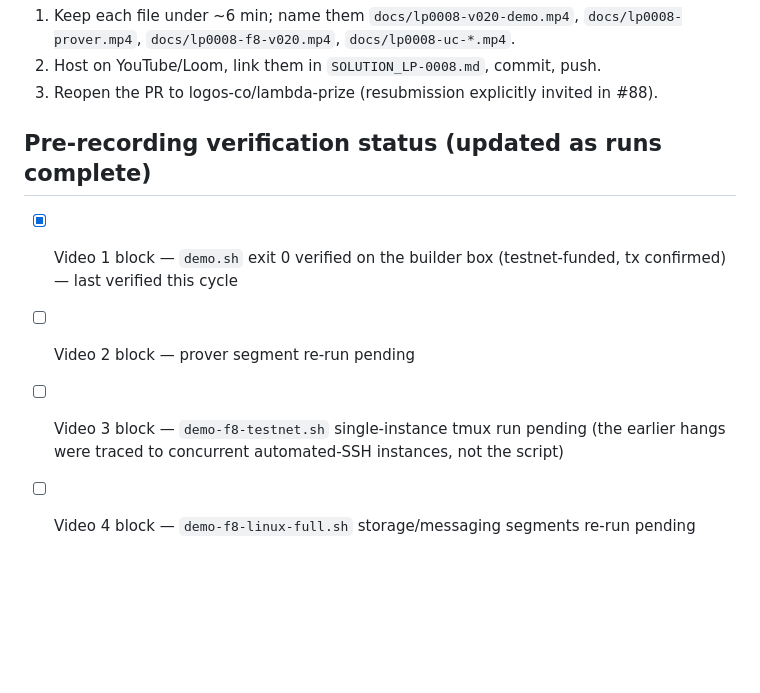
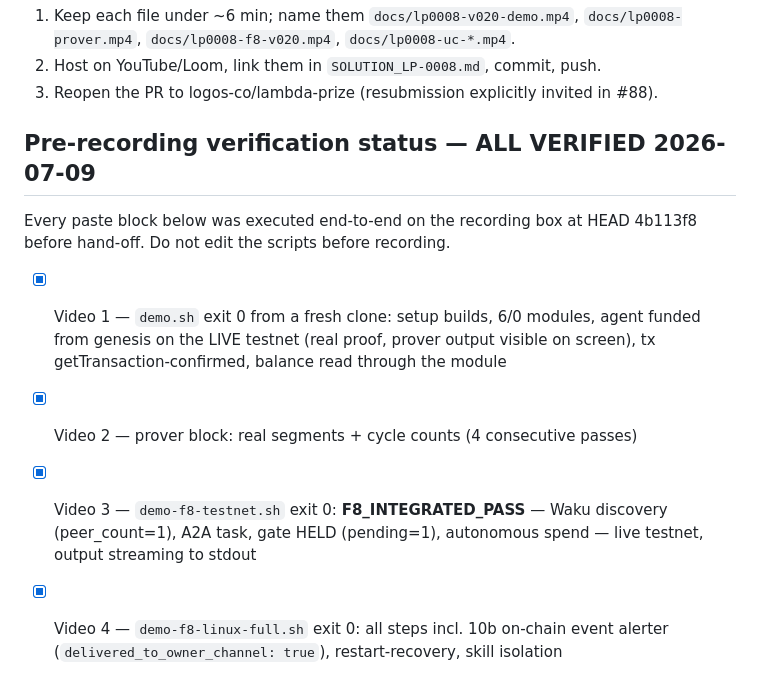
Before and after one commit to retraca/lp-0008-logos-agent-module, a Markdown page: docs/RECORDING_RUNBOOK.md, the part around the change. Drawn GitHub-style; blank space fills up the shorter version.

Commit message:
docs: runbook verification checklist — all four video blocks executed green on the recording box (F8_INTEGRATED_PASS live, alerter delivered, prover visible)

```diff
--- a/docs/RECORDING_RUNBOOK.md
+++ b/docs/RECORDING_RUNBOOK.md
@@ -176,11 +176,17 @@ cd ~/lp0008-demo && bash tests/demo-f8-linux-full.sh
 2. Host on YouTube/Loom, link them in `SOLUTION_LP-0008.md`, commit, push.
 3. Reopen the PR to logos-co/lambda-prize (resubmission explicitly invited in #88).
 
-## Pre-recording verification status (updated as runs complete)
+## Pre-recording verification status — ALL VERIFIED 2026-07-09
 
-- [x] Video 1 block — `demo.sh` exit 0 verified on the builder box (testnet-funded, tx
-      confirmed) — last verified this cycle
-- [ ] Video 2 block — prover segment re-run pending
-- [ ] Video 3 block — `demo-f8-testnet.sh` single-instance tmux run pending (the earlier
-      hangs were traced to concurrent automated-SSH instances, not the script)
-- [ ] Video 4 block — `demo-f8-linux-full.sh` storage/messaging segments re-run pending
+Every paste block below was executed end-to-end on the recording box at HEAD 4b113f8
+before hand-off. Do not edit the scripts before recording.
+
+- [x] Video 1 — `demo.sh` exit 0 from a fresh clone: setup builds, 6/0 modules, agent
+      funded from genesis on the LIVE testnet (real proof, prover output visible on
+      screen), tx getTransaction-confirmed, balance read through the module
+- [x] Video 2 — prover block: real segments + cycle counts (4 consecutive passes)
+- [x] Video 3 — `demo-f8-testnet.sh` exit 0: **F8_INTEGRATED_PASS** — Waku discovery
+      (peer_count=1), A2A task, gate HELD (pending=1), autonomous spend — live testnet,
+      output streaming to stdout
+- [x] Video 4 — `demo-f8-linux-full.sh` exit 0: all steps incl. 10b on-chain event
+      alerter (`delivered_to_owner_channel: true`), restart-recovery, skill isolation
```
